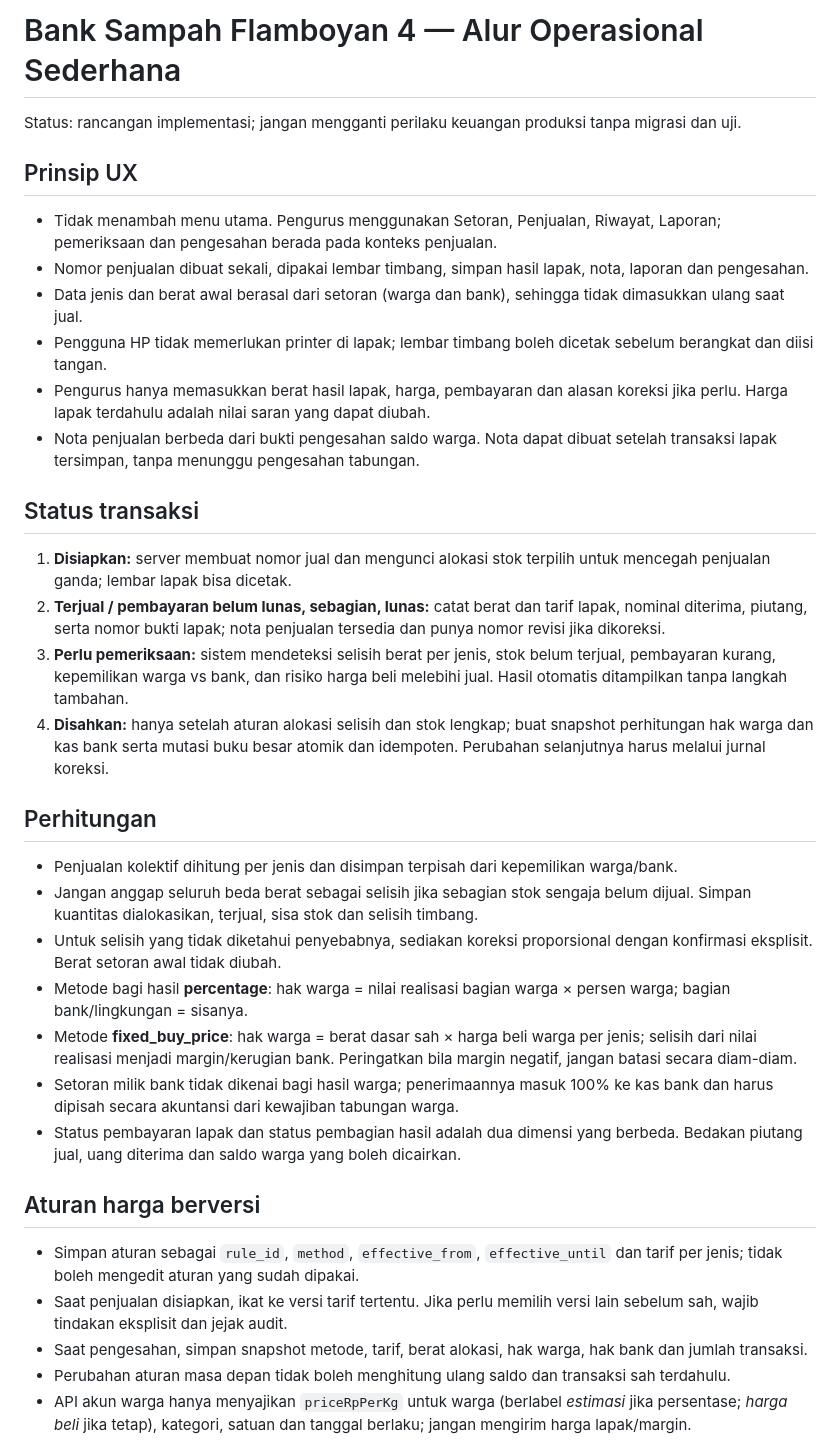
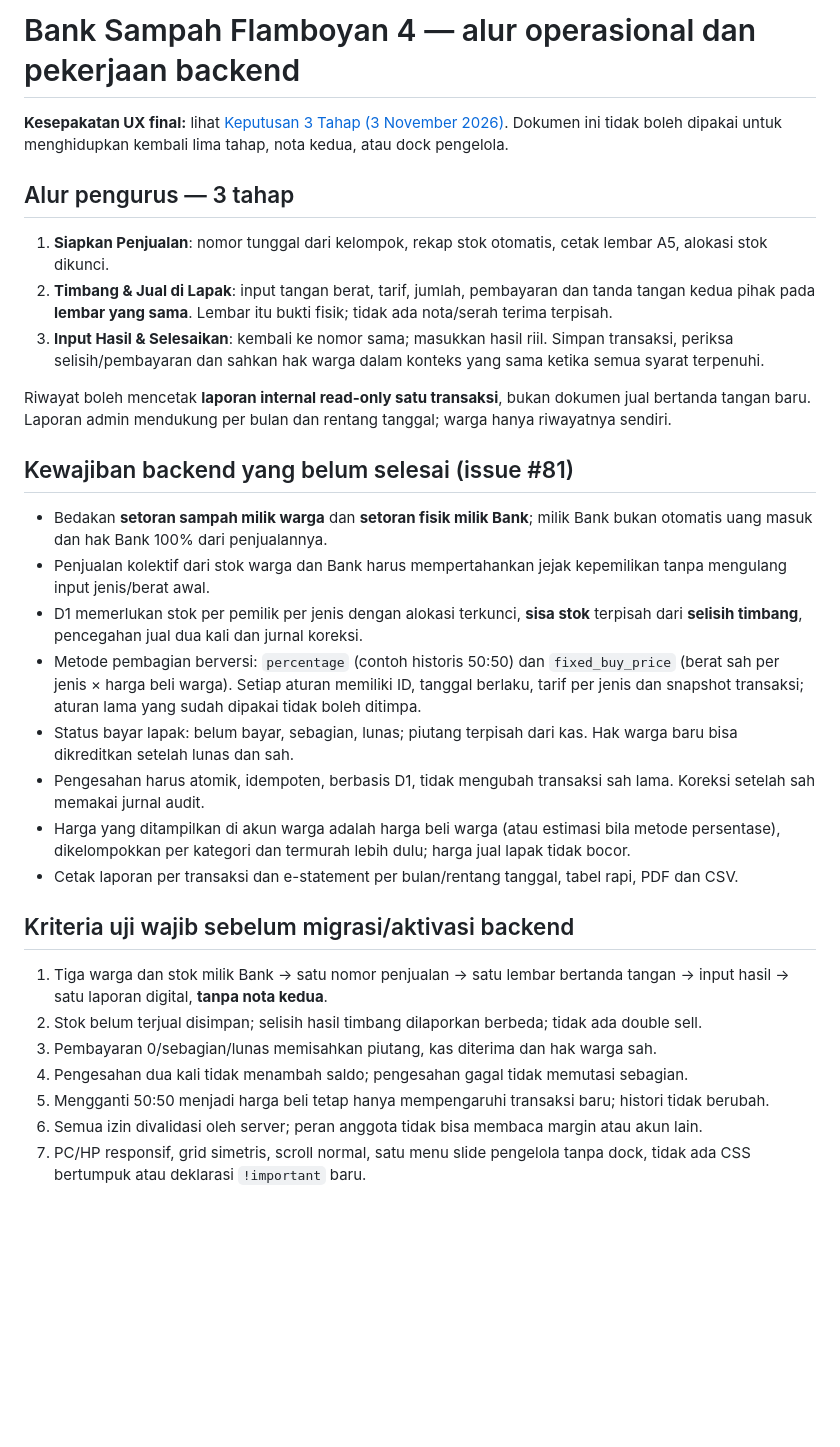
Before and after one commit to Flamboyan4/flamboyan4.github.io, a Markdown page: docs/BANK-SAMPAH-ALUR-SEDERHANA.md, the part around one of its changes. Rendered like a GitHub page; blank space fills up the shorter version.

Commit message:
docs(bank): make 3-stage one-proof agreement canonical and mark backend blockers

```diff
--- a/docs/BANK-SAMPAH-ALUR-SEDERHANA.md
+++ b/docs/BANK-SAMPAH-ALUR-SEDERHANA.md
@@ -1,34 +1,30 @@
-# Bank Sampah Flamboyan 4 — Alur Operasional Sederhana
+# Bank Sampah Flamboyan 4 — alur operasional dan pekerjaan backend
 
-Status: rancangan implementasi; jangan mengganti perilaku keuangan produksi tanpa migrasi dan uji.
+**Kesepakatan UX final:** lihat [Keputusan 3 Tahap (3 November 2026)](./bank-sampah-alur-sederhana-20261103.md). Dokumen ini tidak boleh dipakai untuk menghidupkan kembali lima tahap, nota kedua, atau dock pengelola.
 
-## Prinsip UX
-- Tidak menambah menu utama. Pengurus menggunakan Setoran, Penjualan, Riwayat, Laporan; pemeriksaan dan pengesahan berada pada konteks penjualan.
-- Nomor penjualan dibuat sekali, dipakai lembar timbang, simpan hasil lapak, nota, laporan dan pengesahan.
-- Data jenis dan berat awal berasal dari setoran (warga dan bank), sehingga tidak dimasukkan ulang saat jual.
-- Pengguna HP tidak memerlukan printer di lapak; lembar timbang boleh dicetak sebelum berangkat dan diisi tangan.
-- Pengurus hanya memasukkan berat hasil lapak, harga, pembayaran dan alasan koreksi jika perlu. Harga lapak terdahulu adalah nilai saran yang dapat diubah.
-- Nota penjualan berbeda dari bukti pengesahan saldo warga. Nota dapat dibuat setelah transaksi lapak tersimpan, tanpa menunggu pengesahan tabungan.
+## Alur pengurus — 3 tahap
+1. **Siapkan Penjualan**: nomor tunggal dari kelompok, rekap stok otomatis, cetak lembar A5, alokasi stok dikunci.
+2. **Timbang & Jual di Lapak**: input tangan berat, tarif, jumlah, pembayaran dan tanda tangan kedua pihak pada **lembar yang sama**. Lembar itu bukti fisik; tidak ada nota/serah terima terpisah.
+3. **Input Hasil & Selesaikan**: kembali ke nomor sama; masukkan hasil riil. Simpan transaksi, periksa selisih/pembayaran dan sahkan hak warga dalam konteks yang sama ketika semua syarat terpenuhi.
 
-## Status transaksi
-1. **Disiapkan:** server membuat nomor jual dan mengunci alokasi stok terpilih untuk mencegah penjualan ganda; lembar lapak bisa dicetak.
-2. **Terjual / pembayaran belum lunas, sebagian, lunas:** catat berat dan tarif lapak, nominal diterima, piutang, serta nomor bukti lapak; nota penjualan tersedia dan punya nomor revisi jika dikoreksi.
-3. **Perlu pemeriksaan:** sistem mendeteksi selisih berat per jenis, stok belum terjual, pembayaran kurang, kepemilikan warga vs bank, dan risiko harga beli melebihi jual. Hasil otomatis ditampilkan tanpa langkah tambahan.
-4. **Disahkan:** hanya setelah aturan alokasi selisih dan stok lengkap; buat snapshot perhitungan hak warga dan kas bank serta mutasi buku besar atomik dan idempoten. Perubahan selanjutnya harus melalui jurnal koreksi.
+Riwayat boleh mencetak **laporan internal read-only satu transaksi**, bukan dokumen jual bertanda tangan baru. Laporan admin mendukung per bulan dan rentang tanggal; warga hanya riwayatnya sendiri.
 
-## Perhitungan
-- Penjualan kolektif dihitung per jenis dan disimpan terpisah dari kepemilikan warga/bank.
-- Jangan anggap seluruh beda berat sebagai selisih jika sebagian stok sengaja belum dijual. Simpan kuantitas dialokasikan, terjual, sisa stok dan selisih timbang.
-- Untuk selisih yang tidak diketahui penyebabnya, sediakan koreksi proporsional dengan konfirmasi eksplisit. Berat setoran awal tidak diubah.
-- Metode bagi hasil **percentage**: hak warga = nilai realisasi bagian warga × persen warga; bagian bank/lingkungan = sisanya.
-- Metode **fixed_buy_price**: hak warga = berat dasar sah × harga beli warga per jenis; selisih dari nilai realisasi menjadi margin/kerugian bank. Peringatkan bila margin negatif, jangan batasi secara diam-diam.
-- Setoran milik bank tidak dikenai bagi hasil warga; penerimaannya masuk 100% ke kas bank dan harus dipisah secara akuntansi dari kewajiban tabungan warga.
-- Status pembayaran lapak dan status pembagian hasil adalah dua dimensi yang berbeda. Bedakan piutang jual, uang diterima dan saldo warga yang boleh dicairkan.
+## Kewajiban backend yang belum selesai (issue #81)
+- Bedakan **setoran sampah milik warga** dan **setoran fisik milik Bank**; milik Bank bukan otomatis uang masuk dan hak Bank 100% dari penjualannya.
+- Penjualan kolektif dari stok warga dan Bank harus mempertahankan jejak kepemilikan tanpa mengulang input jenis/berat awal.
+- D1 memerlukan stok per pemilik per jenis dengan alokasi terkunci, **sisa stok** terpisah dari **selisih timbang**, pencegahan jual dua kali dan jurnal koreksi.
+- Metode pembagian berversi: `percentage` (contoh historis 50:50) dan `fixed_buy_price` (berat sah per jenis × harga beli warga). Setiap aturan memiliki ID, tanggal berlaku, tarif per jenis dan snapshot transaksi; aturan lama yang sudah dipakai tidak boleh ditimpa.
+- Status bayar lapak: belum bayar, sebagian, lunas; piutang terpisah dari kas. Hak warga baru bisa dikreditkan setelah lunas dan sah.
+- Pengesahan harus atomik, idempoten, berbasis D1, tidak mengubah transaksi sah lama. Koreksi setelah sah memakai jurnal audit.
+- Harga yang ditampilkan di akun warga adalah harga beli warga (atau estimasi bila metode persentase), dikelompokkan per kategori dan termurah lebih dulu; harga jual lapak tidak bocor.
+- Cetak laporan per transaksi dan e-statement per bulan/rentang tanggal, tabel rapi, PDF dan CSV.
 
-## Aturan harga berversi
-- Simpan aturan sebagai `rule_id`, `method`, `effective_from`, `effective_until` dan tarif per jenis; tidak boleh mengedit aturan yang sudah dipakai.
-- Saat penjualan disiapkan, ikat ke versi tarif tertentu. Jika perlu memilih versi lain sebelum sah, wajib tindakan eksplisit dan jejak audit.
-- Saat pengesahan, simpan snapshot metode, tarif, berat alokasi, hak warga, hak bank dan jumlah transaksi.
-- Perubahan aturan masa depan tidak boleh menghitung ulang saldo dan transaksi sah terdahulu.
-- API akun warga hanya menyajikan `priceRpPerKg` untuk warga (berlabel *estimasi* jika persentase; *harga beli* jika tetap), kategori, satuan dan tanggal berlaku; jangan mengirim harga lapak/margin.
+## Kriteria uji wajib sebelum migrasi/aktivasi backend
+1. Tiga warga dan stok milik Bank → satu nomor penjualan → satu lembar bertanda tangan → input hasil → satu laporan digital, **tanpa nota kedua**.
+2. Stok belum terjual disimpan; selisih hasil timbang dilaporkan berbeda; tidak ada double sell.
+3. Pembayaran 0/sebagian/lunas memisahkan piutang, kas diterima dan hak warga sah.
+4. Pengesahan dua kali tidak menambah saldo; pengesahan gagal tidak memutasi sebagian.
+5. Mengganti 50:50 menjadi harga beli tetap hanya mempengaruhi transaksi baru; histori tidak berubah.
+6. Semua izin divalidasi oleh server; peran anggota tidak bisa membaca margin atau akun lain.
+7. PC/HP responsif, grid simetris, scroll normal, satu menu slide pengelola tanpa dock, tidak ada CSS bertumpuk atau deklarasi `!important` baru.
 
```
Also changed, not shown: other parts of docs/BANK-SAMPAH-ALUR-SEDERHANA.md (+1 -20 lines).
